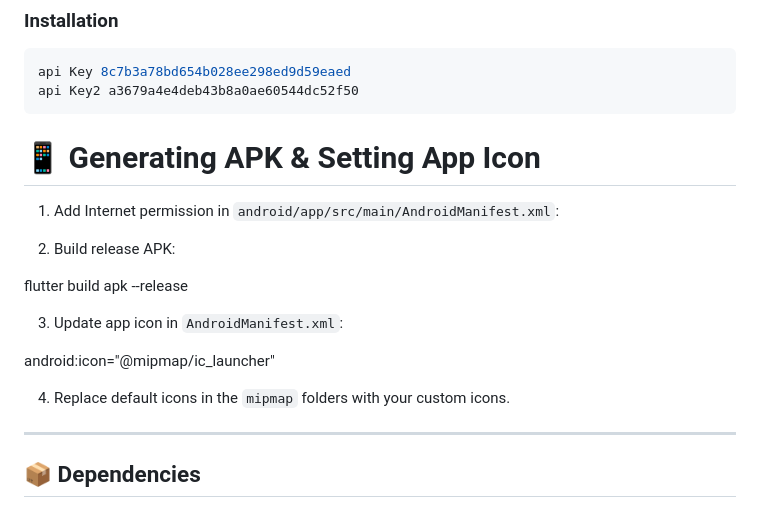
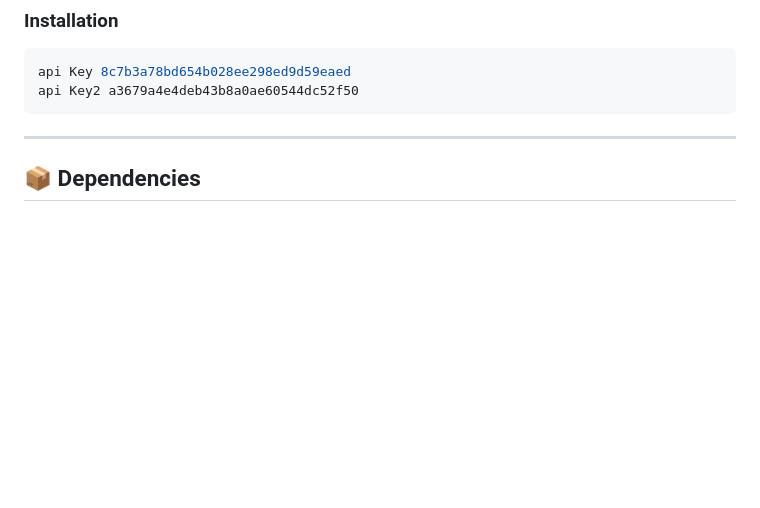
Before and after one commit to yossefabbasya19/DigitalHup-task, a Markdown page: README.md, the part around the change. Rendered like a GitHub page; blank space fills up the shorter version.

````diff
--- a/README.md
+++ b/README.md
@@ -82,21 +82,7 @@ Each feature (`home`, `auth`, `article_details`, `search`) includes:
 api Key 8c7b3a78bd654b028ee298ed9d59eaed
 api Key2 a3679a4e4deb43b8a0ae60544dc52f50
 ```
-# 📱 Generating APK & Setting App Icon
 
-1. Add Internet permission in `android/app/src/main/AndroidManifest.xml`:
-
-<uses-permission android:name="android.permission.INTERNET"/>
-
-2. Build release APK:
-
-flutter build apk --release
-
-3. Update app icon in `AndroidManifest.xml`:
-
-android:icon="@mipmap/ic_launcher"
-
-4. Replace default icons in the `mipmap` folders with your custom icons.
 ---
 
 ## 📦 Dependencies
````
